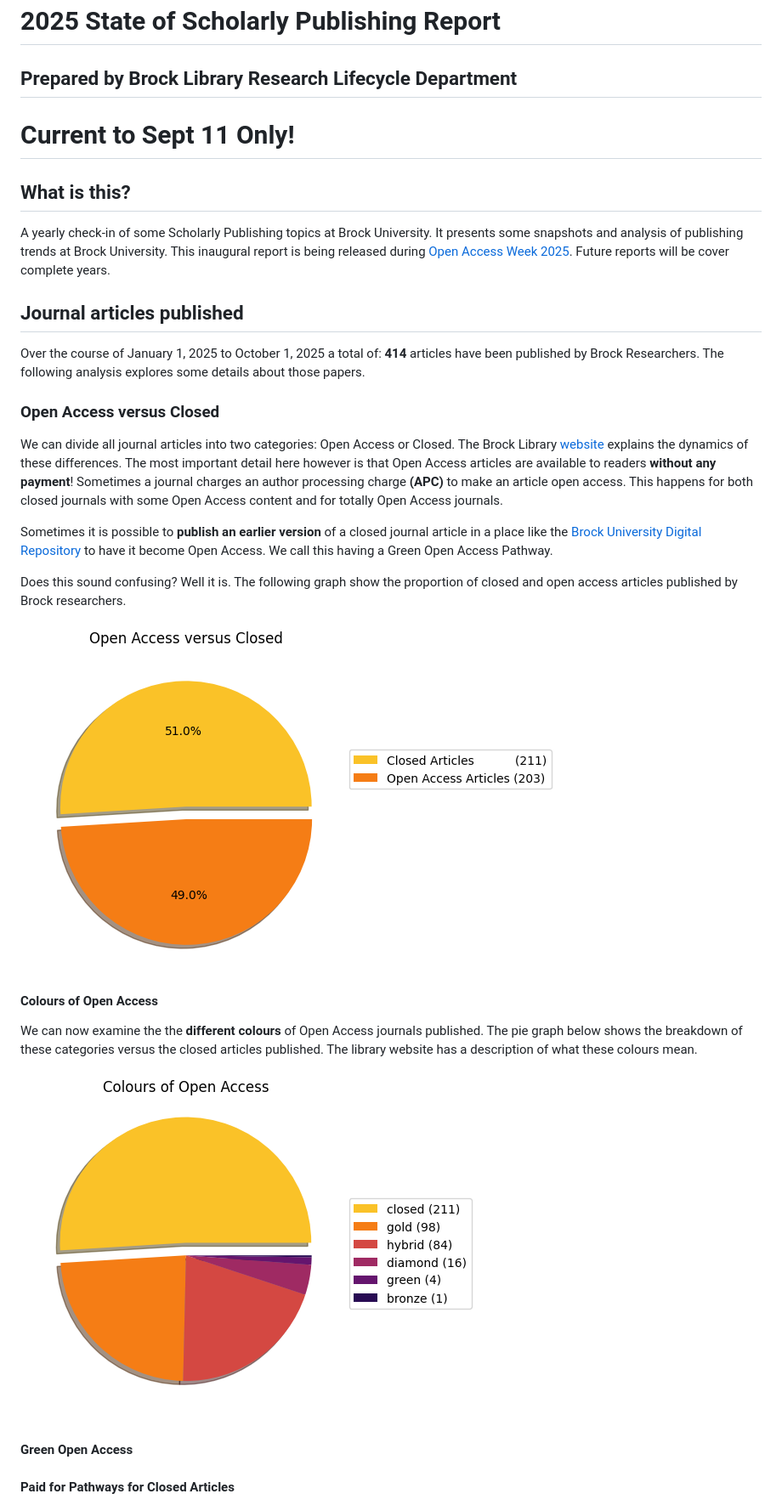
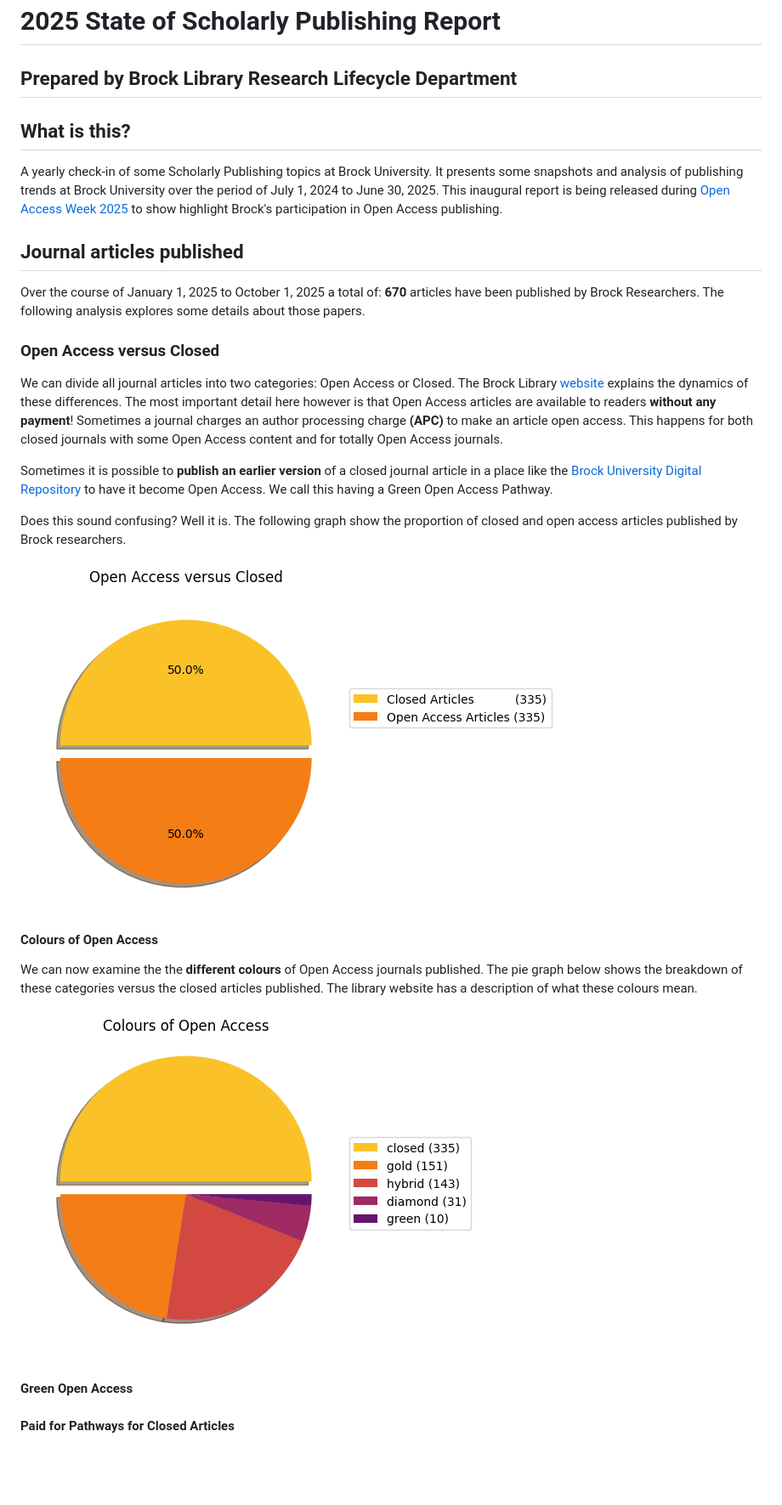
Before and after one commit to elibtronic/2025_state_of_scholarly_communication, a Markdown page: README.md, the part around the change printed below. Shown: that part at 85% size. GitHub-like rendering; pictures changed too: Colours_of_Open_Access.png, Open_Access_versus_Closed.png; blank space fills up the shorter version.

Commit message:
first push using academic year

```diff
--- a/README.md
+++ b/README.md
@@ -3,14 +3,14 @@
 
 ## Prepared by Brock Library Research Lifecycle Department
 
-# Current to Sept 11 Only!
+
 
 ## What is this?
-A yearly check-in of some Scholarly Publishing topics at Brock University. It presents some snapshots and analysis of publishing trends at Brock University. This inaugural report is being released during [Open Access Week 2025](https://www.openaccessweek.org/theme). Future reports will be cover complete years.
+A yearly check-in of some Scholarly Publishing topics at Brock University. It presents some snapshots and analysis of publishing trends at Brock University over the period of July 1, 2024 to June 30, 2025. This inaugural report is being released during [Open Access Week 2025](https://www.openaccessweek.org/theme) to show highlight Brock's participation in Open Access publishing.
 
 ## Journal articles published
 
-Over the course of January 1, 2025 to October 1, 2025 a total of: **414** articles have been published by Brock Researchers. The following analysis explores some details about those papers.
+Over the course of January 1, 2025 to October 1, 2025 a total of: **670** articles have been published by Brock Researchers. The following analysis explores some details about those papers.
 
 ### Open Access versus Closed
 
```
Also changed, not shown: other parts of README.md (+7 -7 lines), Free_Option_Closed_Articles.png, Paid_For_Option_Closed_Articles.png, Top_10_Publishers.png, Top_10_Sources.png, 4 other files.
